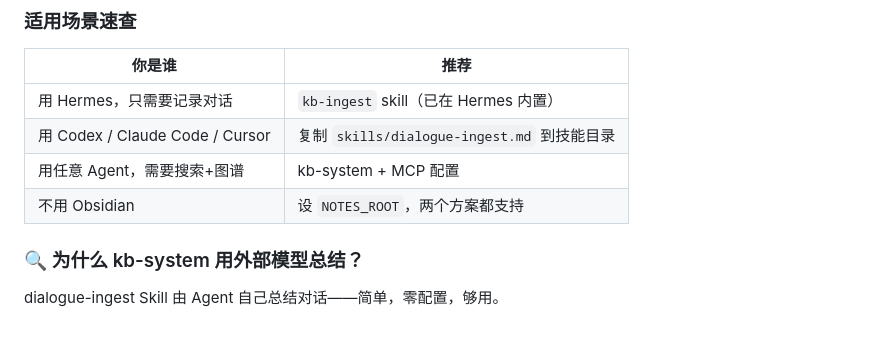
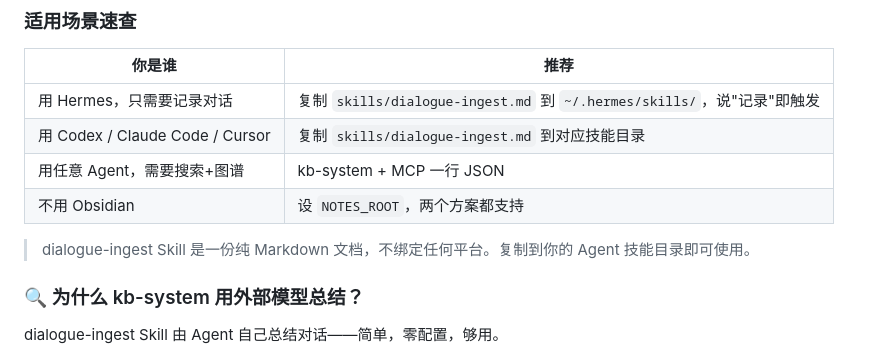
Before and after one commit to Zola-ops/kb-system, a Markdown page: README.md, the part around the change. GitHub-like rendering; blank space fills up the shorter version.

Commit message:
docs: fix scenario guide - skill is not bundled with Hermes

```diff
--- a/README.md
+++ b/README.md
@@ -37,10 +37,12 @@
 
 | 你是谁 | 推荐 |
 |--------|------|
-| 用 Hermes，只需要记录对话 | `kb-ingest` skill（已在 Hermes 内置） |
-| 用 Codex / Claude Code / Cursor | 复制 `skills/dialogue-ingest.md` 到技能目录 |
-| 用任意 Agent，需要搜索+图谱 | kb-system + MCP 配置 |
+| 用 Hermes，只需要记录对话 | 复制 `skills/dialogue-ingest.md` 到 `~/.hermes/skills/`，说"记录"即触发 |
+| 用 Codex / Claude Code / Cursor | 复制 `skills/dialogue-ingest.md` 到对应技能目录 |
+| 用任意 Agent，需要搜索+图谱 | kb-system + MCP 一行 JSON |
 | 不用 Obsidian | 设 `NOTES_ROOT`，两个方案都支持 |
+
+> dialogue-ingest Skill 是一份纯 Markdown 文档，不绑定任何平台。复制到你的 Agent 技能目录即可使用。
 
 ### 🔍 为什么 kb-system 用外部模型总结？
 
```
